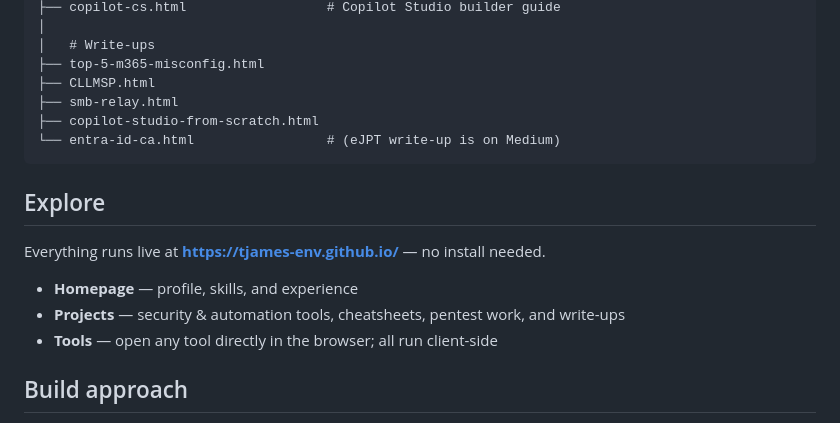
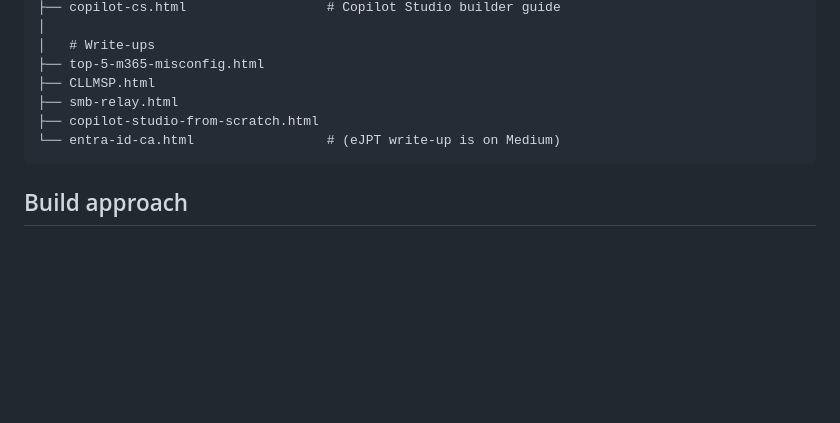
Before and after one commit to TJames-Env/tjames-env.github.io, a Markdown page: README.md, the part around the change. Drawn GitHub-style; blank space fills up the shorter version.

````diff
--- a/README.md
+++ b/README.md
@@ -133,14 +133,6 @@ Long-form articles — hosted here and distributed on Medium.
 └── entra-id-ca.html                 # (eJPT write-up is on Medium)
 ```
 
-## Explore
-
-Everything runs live at **https://tjames-env.github.io/** — no install needed.
-
-- **Homepage** — profile, skills, and experience
-- **Projects** — security & automation tools, cheatsheets, pentest work, and write-ups
-- **Tools** — open any tool directly in the browser; all run client-side
-
 ## Build approach
 
 Built iteratively and test-driven — each page validated against real device widths and print output, with recurring fixes (responsive overflow, print artifacts, accessible feedback) standardized across the suite.
````
